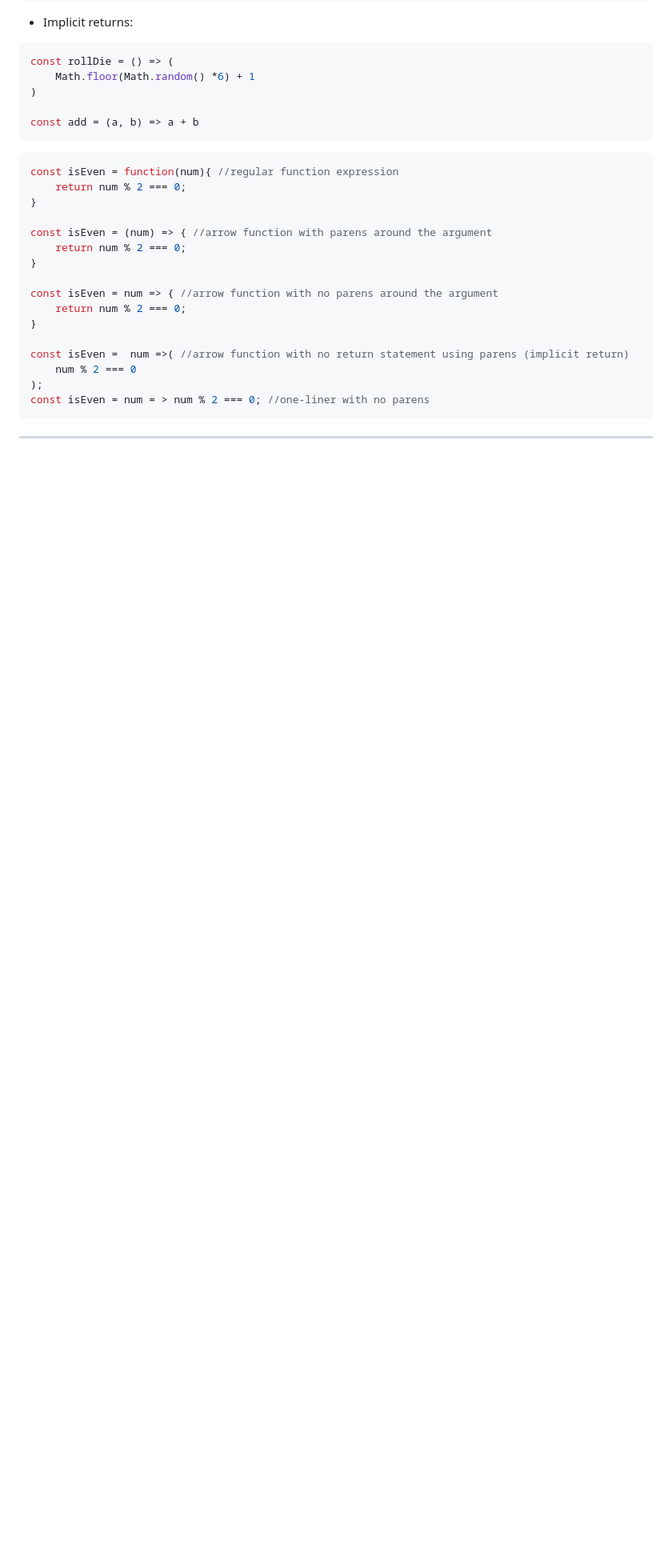
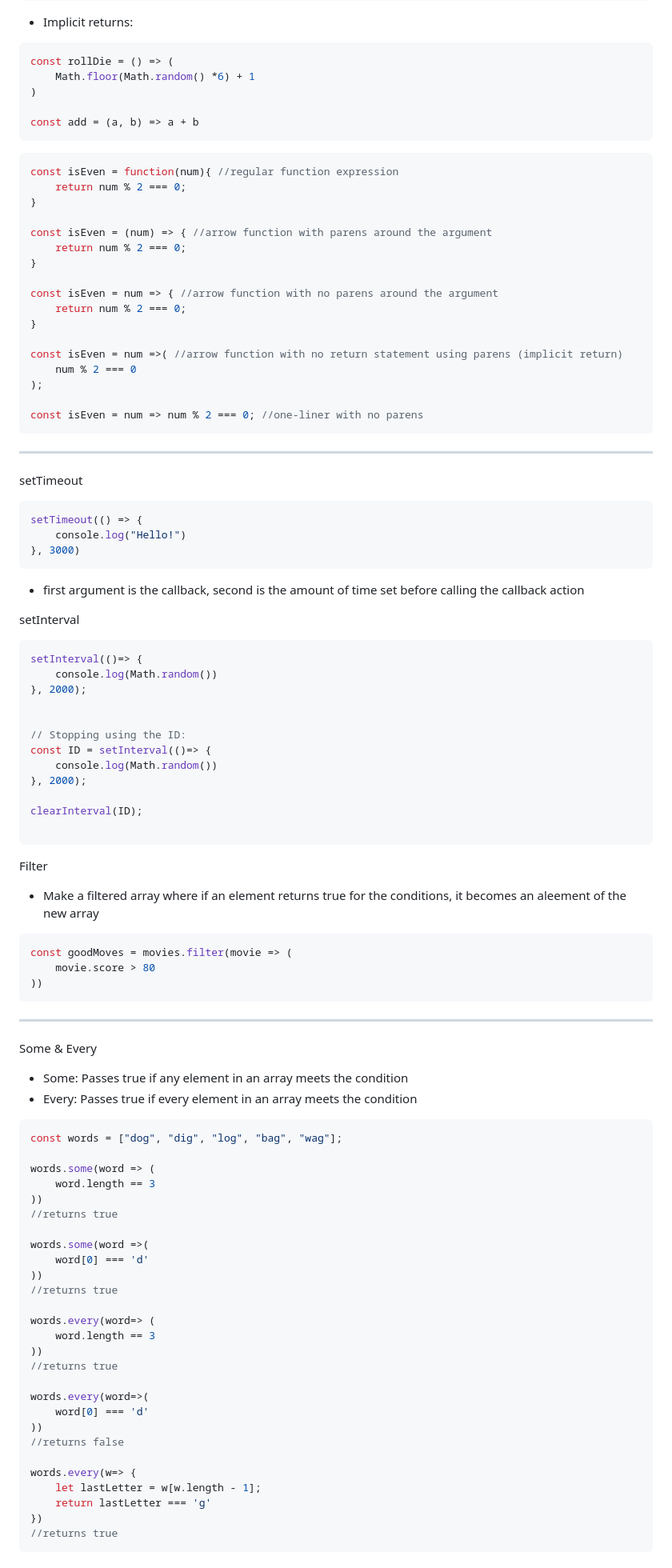
Before and after one commit to jaenam615/javascript_study, a Markdown page: js.md, the part around the change printed below. Shown: that part at 80% size. Rendered like a GitHub page; blank space fills up the shorter version.

````diff
--- a/js.md
+++ b/js.md
@@ -434,9 +434,85 @@ const isEven = num => { //arrow function with no parens around the argument
     return num % 2 === 0;
 }
 
-const isEven =  num =>( //arrow function with no return statement using parens (implicit return)
+const isEven = num =>( //arrow function with no return statement using parens (implicit return)
     num % 2 === 0
 );
-const isEven = num = > num % 2 === 0; //one-liner with no parens
+
+const isEven = num => num % 2 === 0; //one-liner with no parens
 ```
 ---
+
+setTimeout
+
+```JavaScript
+setTimeout(() => {
+    console.log("Hello!")
+}, 3000)
+```
+
+- first argument is the callback, second is the amount of time set before calling the callback action
+
+setInterval
+
+```JavaScript
+setInterval(()=> {
+    console.log(Math.random())
+}, 2000);
+
+
+// Stopping using the ID:
+const ID = setInterval(()=> {
+    console.log(Math.random())
+}, 2000);
+
+clearInterval(ID);
+
+```
+
+Filter
+
+- Make a filtered array where if an element returns true for the conditions, it becomes an aleement of the new array
+
+```JavaScript
+const goodMoves = movies.filter(movie => (
+    movie.score > 80
+))
+```
+
+---
+
+Some & Every
+
+- Some: Passes true if any element in an array meets the condition
+- Every: Passes true if every element in an array meets the condition
+
+```JavaScript
+const words = ["dog", "dig", "log", "bag", "wag"];
+
+words.some(word => (
+    word.length == 3
+))
+//returns true
+
+words.some(word =>(
+    word[0] === 'd'
+))
+//returns true
+
+words.every(word=> (
+    word.length == 3
+))
+//returns true
+
+words.every(word=>(
+    word[0] === 'd'
+))
+//returns false
+
+words.every(w=> {
+    let lastLetter = w[w.length - 1];
+    return lastLetter === 'g'
+})
+//returns true
+```
+
````
Also changed, not shown: other parts of js.md (+58 -2 lines).
